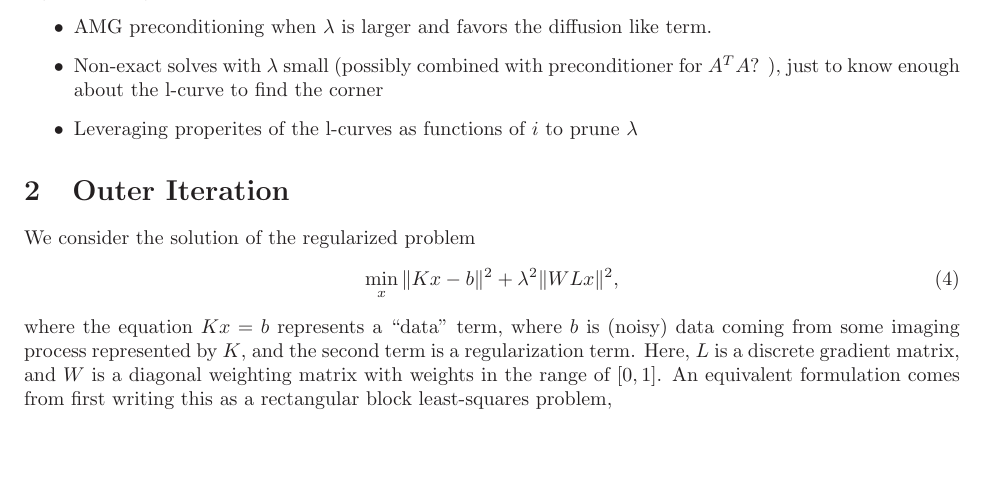
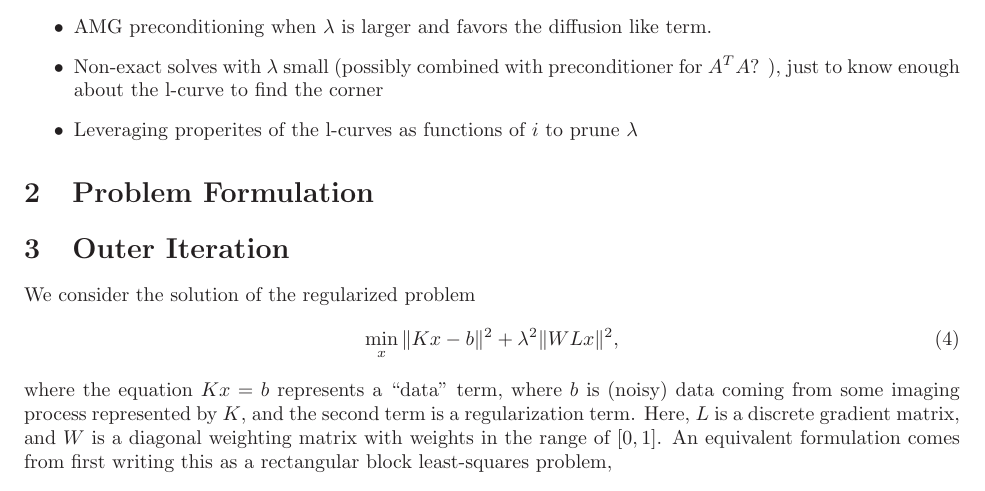
Before and after one commit to ScottMacLachlan/regularizationMG, a LaTeX paper (regularized.tex): part of page 2 of 4 before the commit and part of page 2 of 5 after it, cut so that both start at the same text, the shorter picture padded with empty space. Compiled offline with LaTeX, dvips and Ghostscript.

Commit message:
Organizational changes

```diff
--- a/regularized.tex
+++ b/regularized.tex
@@ -29,6 +29,9 @@ blah blah blah
 \section{Introduction}
 \input{intro}
 
+\section{Problem Formulation}
+\input{formulation}
+
 \section{Outer Iteration}
 \input{outer}
 
```
Also changed, not shown: formulation.tex (added).
